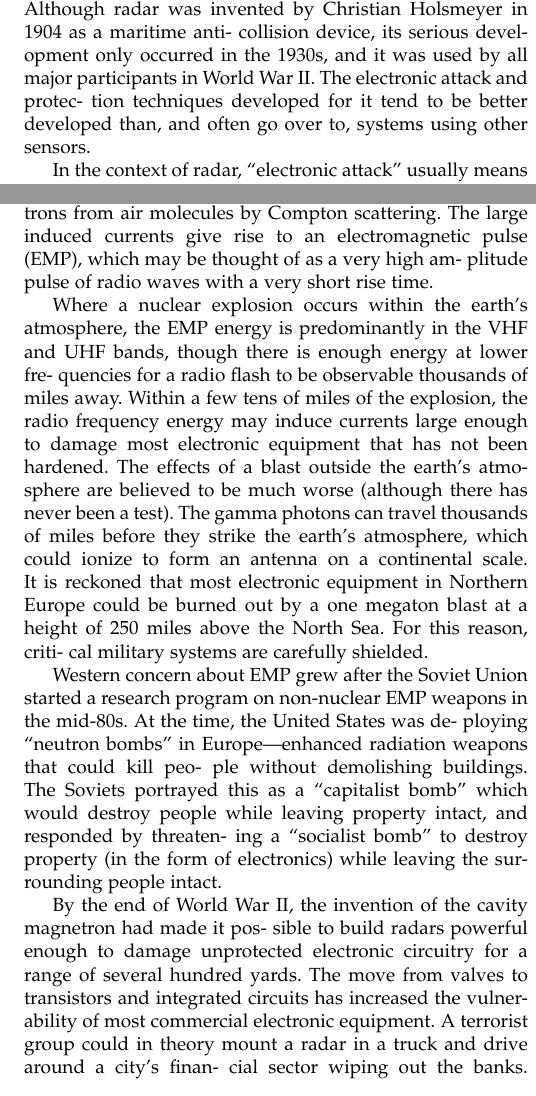
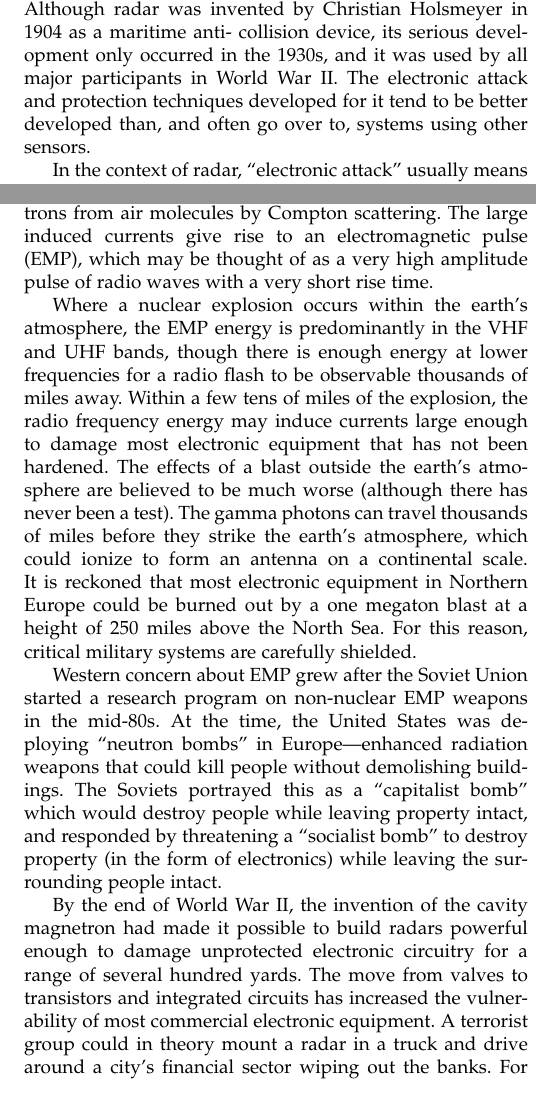
Before and after one commit to salimfadhley/hoax1, a LaTeX paper (tex/bisturbile_defence_matrix.tex): two parts of the columns of pages 2 and 3 of 4, joined at a grey line, cut so that both start at the same text. Compiled offline with pdfLaTeX; a missing font is replaced by an installed copy or a similar font; a LaTeX package or settings file that is missing is left out.

Commit message:
Removed some of the hyphen-ated words

```diff
--- a/tex/bisturbile_defence_matrix.tex
+++ b/tex/bisturbile_defence_matrix.tex
@@ -747,13 +747,13 @@ War I (under the name of Asdic).
 
 Except in submarine warfare, the key sensor is radar. Although radar was invented by Christian Holsmeyer in 1904 as a maritime anti-
 collision device, its serious development only occurred in the 1930s, and it was used
-by all major participants in World War II. The electronic attack and protec-
-tion techniques developed for it tend to be better developed than, and often go over to,
+by all major participants in World War II. The electronic attack and protection
+techniques developed for it tend to be better developed than, and often go over to,
 systems using other sensors.
 
 In the context of radar, “electronic attack” usually means
-jamming (though in theory it also includes stealth technology), and “electronic protec-
-tion” refers to the techniques used to preserve at least some radar capability.
+jamming (though in theory it also includes stealth technology), and “electronic protection”
+refers to the techniques used to preserve at least some radar capability.
 
 Unfortunately radar-based systems lack the resolution required for massive-scale urban pacification.
 A defence matrix such as this document proposes would require a significantly larger targeting array in order to achieve the minmum viable resolution.
@@ -836,27 +836,27 @@ ple but robust vehicle electronics, of the 1930s.
 Things started to change with the arrival of the atomic bomb. The detonation of a
 nuclear device creates a large pulse of gamma-ray photons, which in turn displace
 electrons from air molecules by Compton scattering. The large induced currents give
-rise to an electromagnetic pulse (EMP), which may be thought of as a very high am-
-plitude pulse of radio waves with a very short rise time.
+rise to an electromagnetic pulse (EMP), which may be thought of as a very high amplitude
+pulse of radio waves with a very short rise time.
 
 Where a nuclear explosion occurs within the earth’s atmosphere, the EMP energy is
-predominantly in the VHF and UHF bands, though there is enough energy at lower fre-
-quencies for a radio flash to be observable thousands of miles away. Within a few tens
+predominantly in the VHF and UHF bands, though there is enough energy at lower frequencies
+for a radio flash to be observable thousands of miles away. Within a few tens
 of miles of the explosion, the radio frequency energy may induce currents large enough
 to damage most electronic equipment that has not been hardened. The effects of a blast
 outside the earth’s atmosphere are believed to be much worse (although there has never
 been a test). The gamma photons can travel thousands of miles before they strike the
 earth’s atmosphere, which could ionize to form an antenna on a continental scale. It is
 reckoned that most electronic equipment in Northern Europe could be burned out by a one megaton
-blast at a height of 250 miles above the North Sea. For this reason, criti-
-cal military systems are carefully shielded.
+blast at a height of 250 miles above the North Sea. For this reason, critical
+military systems are carefully shielded.
 
 Western concern about EMP grew after the Soviet Union started a research program
-on non-nuclear EMP weapons in the mid-80s. At the time, the United States was de-
-ploying “neutron bombs” in Europe—enhanced radiation weapons that could kill peo-
-ple without demolishing buildings. The Soviets portrayed this as a “capitalist bomb”
-which would destroy people while leaving property intact, and responded by threaten-
-ing a “socialist bomb” to destroy property (in the form of electronics) while leaving the
+on non-nuclear EMP weapons in the mid-80s. At the time, the United States was deploying
+“neutron bombs” in Europe—enhanced radiation weapons that could kill people without
+demolishing buildings. The Soviets portrayed this as a “capitalist bomb”
+which would destroy people while leaving property intact, and responded by threatening
+a “socialist bomb” to destroy property (in the form of electronics) while leaving the
 surrounding people intact.
 
 \begin{figure}%                 use [hb] only if necceccary!
@@ -866,13 +866,13 @@ surrounding people intact.
     \label{fig:1}
 \end{figure}
 
-By the end of World War II, the invention of the cavity magnetron had made it pos-
-sible to build radars powerful enough to damage unprotected electronic circuitry for a
+By the end of World War II, the invention of the cavity magnetron had made it possible
+to build radars powerful enough to damage unprotected electronic circuitry for a
 range of several hundred yards. The move from valves to transistors and integrated
 circuits has increased the vulnerability of most commercial electronic equipment. A
-terrorist group could in theory mount a radar in a truck and drive around a city’s finan-
-cial sector wiping out the banks. For battlefield use, a more compact form factor is pre-
-ferred, and so the Soviets are said to have built high-energy RF (HERF) devices from
+terrorist group could in theory mount a radar in a truck and drive around a city’s financial
+sector wiping out the banks. For battlefield use, a more compact form factor is preferred,
+and so the Soviets are said to have built high-energy RF (HERF) devices from
 capacitors, magnetohydrodynamic generators and the like.
 
 By the mid 1990s, the concern that terrorists might get hold of these weapons from
@@ -883,8 +883,8 @@ ics suggests that EMP is limited by the dielectric strength of air and the cross
 of the antenna.
 
-In nuclear EMP, the effective antenna size could be a few hundred me-
-ters for an endoatmospheric blast, up to several thousand kilometers for an exoatmos-
-pheric one. But in “ordinary” EMP/HERF, it seems that the antenna will be at most a
+In nuclear EMP, the effective antenna size could be a few hundred meters for an
+endoatmospheric blast, up to several thousand kilometers for an exoatmospheric one.
+But in “ordinary” EMP/HERF, it seems that the antenna will be at most a
 few meters. NATO planners concluded that military command and control systems that
 were already hardened for nuclear EMP should be unaffected.
 
```
Also changed, not shown: tex/bisturbile_defence_matrix.tex (61 more changed lines).
